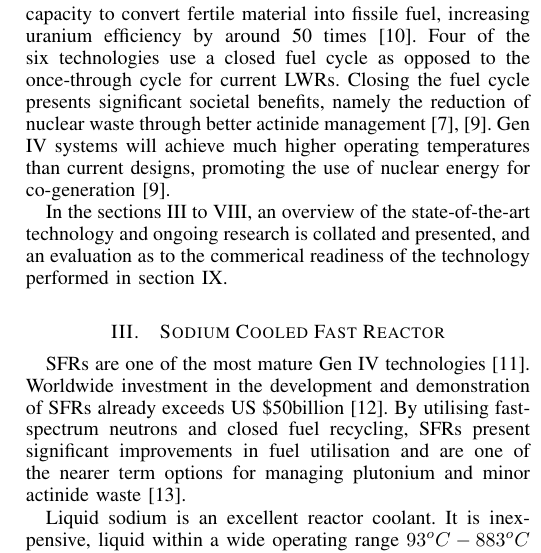
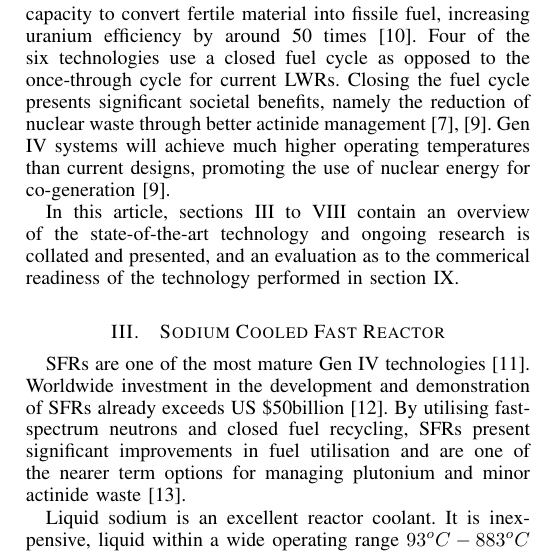
Before and after one commit to TheSmiff/Report---COMP6033, a LaTeX paper (IRR.tex): part of one column of page 2 of 7, cut so that both start at the same text. Compiled offline with LaTeX, dvips and Ghostscript.

Commit message:
Some changes actioned
Signed-off-by: TheSmiff <tjs1g10@ecs.soton.ac.uk>

```diff
--- a/IRR.tex
+++ b/IRR.tex
@@ -602,7 +602,7 @@ Closing the fuel cycle presents significant societal benefits, namely the reduct
 Gen IV systems will achieve much  higher operating temperatures than current designs, promoting the use of nuclear energy for co-generation \cite{ Bhatnagar2011}.
 %Hydrogen produced in large quantities by Gen IV reactors could be an important energy vector in the future \cite{ Bhatnagar2011}.
 
-In the sections III to VIII, an overview of the state-of-the-art technology and ongoing research is collated and presented, and an evaluation as to the commerical readiness of the technology performed in section IX.
+In this article, sections III to VIII contain an overview of the state-of-the-art technology and ongoing research is collated and presented, and an evaluation as to the commerical readiness of the technology performed in section IX.
 
 
 \section{Sodium Cooled Fast Reactor}
```
